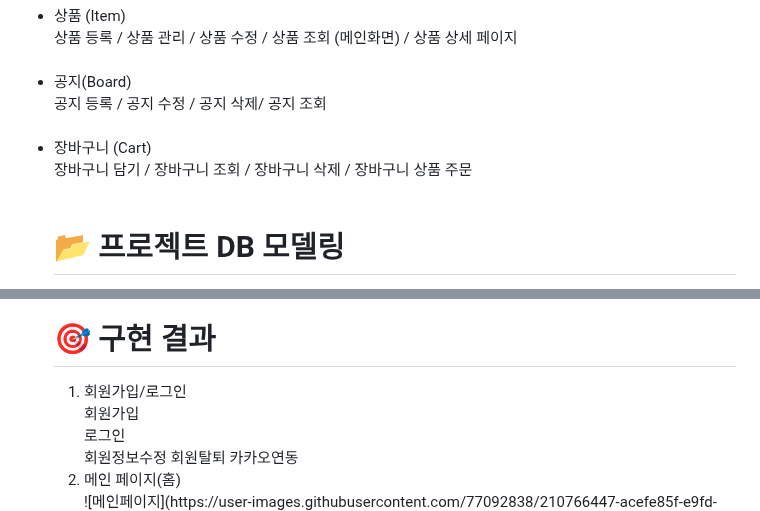
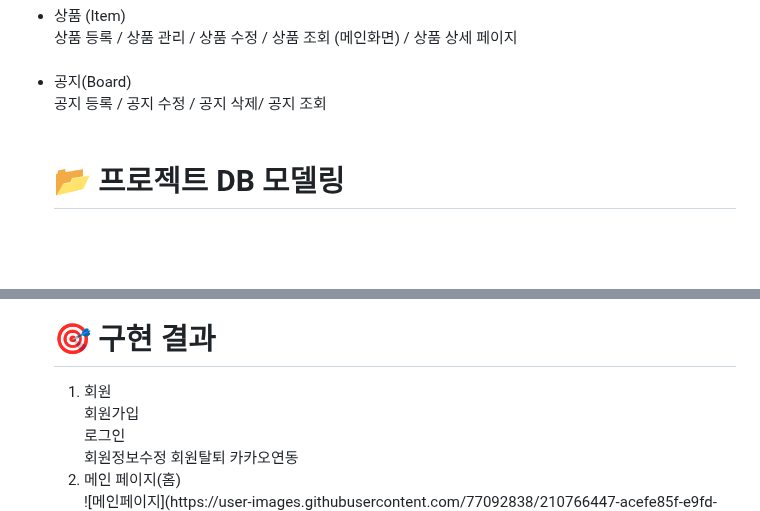
Before and after one commit to simmini/WooJooBooks, a Markdown page: README.md, 2 parts joined by grey strips. Drawn GitHub-style; blank space fills up the shorter version.

```diff
--- a/README.md
+++ b/README.md
@@ -51,9 +51,6 @@
 <li>공지(Board)<br/></li>
 공지 등록 / 공지 수정 / 공지 삭제/ 공지 조회<br/><br/>
 
-<li>장바구니 (Cart)<br/></li>
-장바구니 담기 / 장바구니 조회 / 장바구니 삭제 / 장바구니 상품 주문<br/><br/>
-
 
 <h1>📂 프로젝트 DB 모델링</h1>
 ![DB모델링](https://user-images.githubusercontent.com/77092838/210763161-5515a189-46ea-441f-83db-924d70053643.png)
@@ -73,7 +70,7 @@ BoardImg : 공지게시판용 파일 테이블</br>
 
 <h1>🎯 구현 결과</h1>
 <ol>
- <li>회원가입/로그인</li>
+ <li>회원</li>
  회원가입<br/>
  로그인<br/>
  회원정보수정</br>
```
